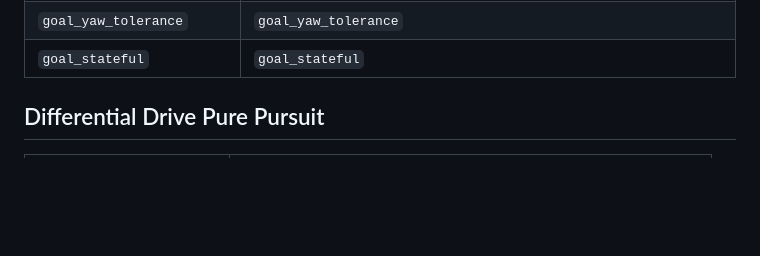
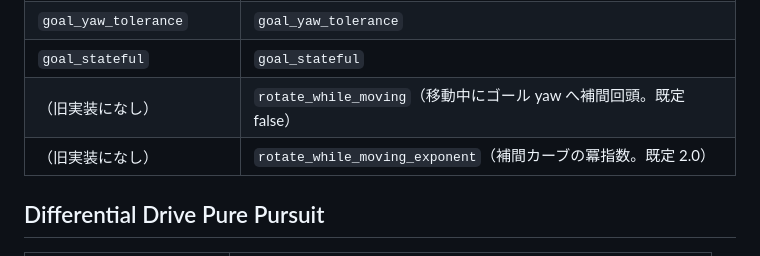
Before and after one commit to Nyanziba/Nyanziba_mbf_plugins, a Markdown page: docs/usage/parameter_mapping.md, the part around the change. GitHub-like rendering; blank space fills up the shorter version.

```diff
--- a/docs/usage/parameter_mapping.md
+++ b/docs/usage/parameter_mapping.md
@@ -44,6 +44,8 @@
 | `goal_xy_tolerance` | `goal_xy_tolerance`（mbf アクションの `dist_tolerance` も上書きするので注意） |
 | `goal_yaw_tolerance` | `goal_yaw_tolerance` |
 | `goal_stateful` | `goal_stateful` |
+| （旧実装になし） | `rotate_while_moving`（移動中にゴール yaw へ補間回頭。既定 false） |
+| （旧実装になし） | `rotate_while_moving_exponent`（補間カーブの冪指数。既定 2.0） |
 
 ## Differential Drive Pure Pursuit
 
```
Also changed, not shown: docs/usage/sim_e2e.md (+23 -9 lines).
